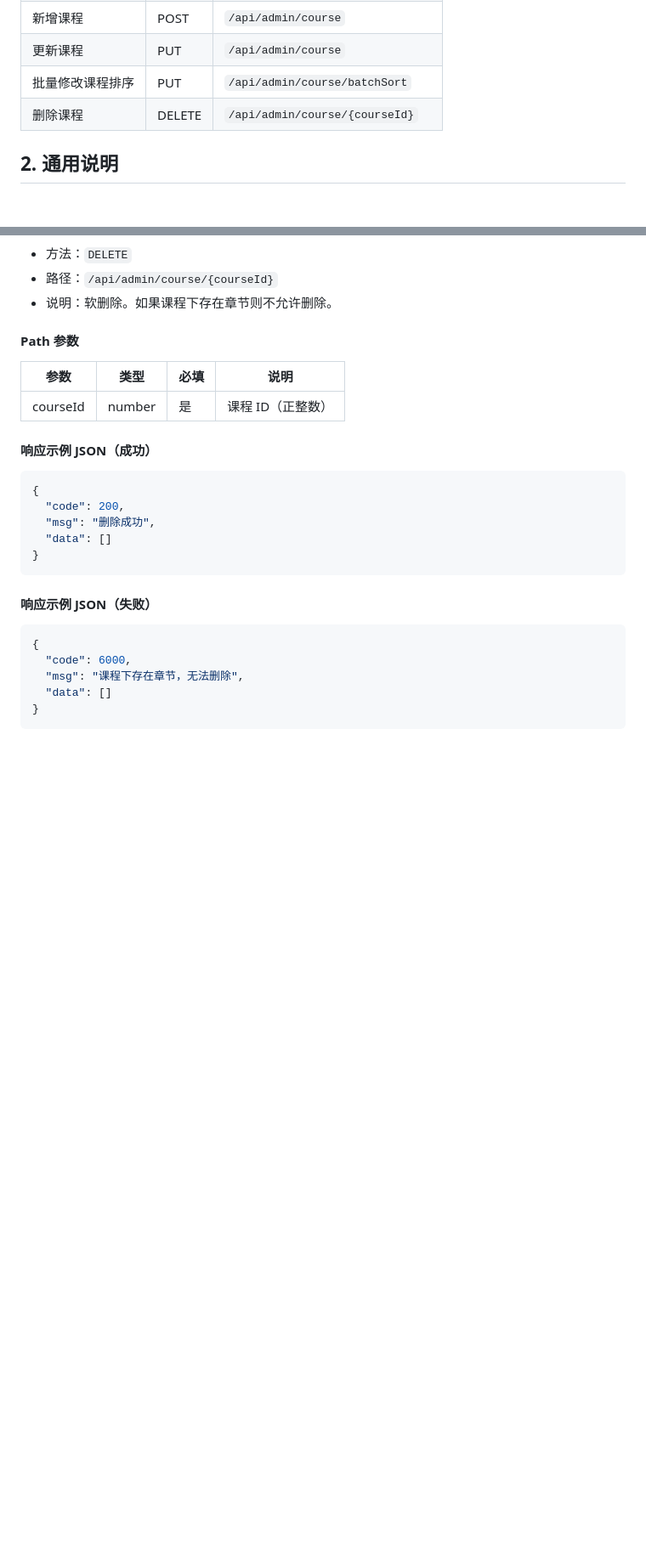
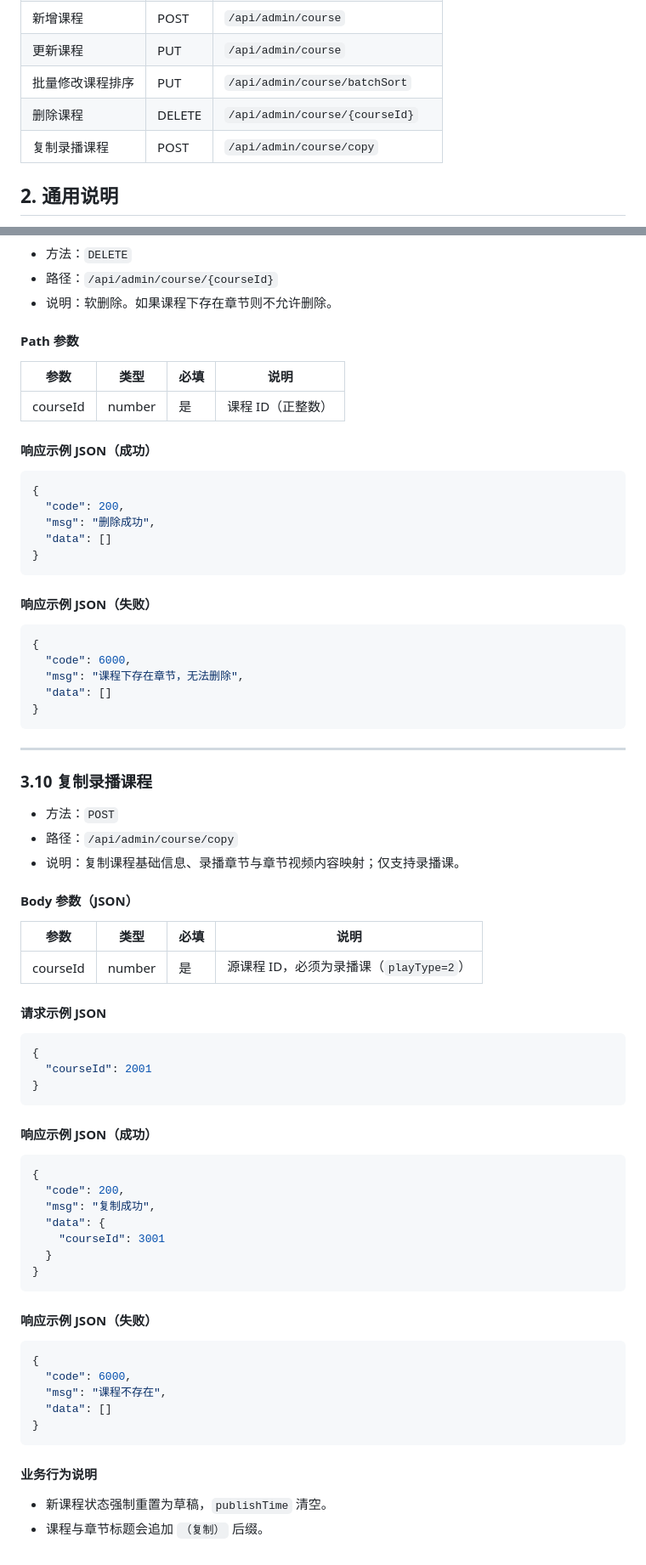
Before and after one commit to yinshiyionly/social-community-api, a Markdown page: docs/新-Admin模块-课程接口.md, 2 parts joined by grey strips. Shown at 85% size. GitHub-like rendering; blank space fills up the shorter version.

Commit message:
修改(Doc): Admin模块-增加复制录播课程接口

````diff
--- a/docs/新-Admin模块-课程接口.md
+++ b/docs/新-Admin模块-课程接口.md
@@ -11,6 +11,7 @@
 | 更新课程 | PUT | `/api/admin/course` |
 | 批量修改课程排序 | PUT | `/api/admin/course/batchSort` |
 | 删除课程 | DELETE | `/api/admin/course/{courseId}` |
+| 复制录播课程 | POST | `/api/admin/course/copy` |
 
 ## 2. 通用说明
 - 鉴权：所有接口都需要 `Authorization: Bearer {token}`
@@ -590,3 +591,46 @@ Authorization: Bearer {token}
   "data": []
 }
 ```
+
+---
+
+### 3.10 复制录播课程
+- 方法：`POST`
+- 路径：`/api/admin/course/copy`
+- 说明：复制课程基础信息、录播章节与章节视频内容映射；仅支持录播课。
+
+#### Body 参数（JSON）
+| 参数 | 类型 | 必填 | 说明 |
+| --- | --- | --- | --- |
+| courseId | number | 是 | 源课程 ID，必须为录播课（`playType=2`） |
+
+#### 请求示例 JSON
+```json
+{
+  "courseId": 2001
+}
+```
+
+#### 响应示例 JSON（成功）
+```json
+{
+  "code": 200,
+  "msg": "复制成功",
+  "data": {
+    "courseId": 3001
+  }
+}
+```
+
+#### 响应示例 JSON（失败）
+```json
+{
+  "code": 6000,
+  "msg": "课程不存在",
+  "data": []
+}
+```
+
+#### 业务行为说明
+- 新课程状态强制重置为草稿，`publishTime` 清空。
+- 课程与章节标题会追加 `（复制）` 后缀。
````
